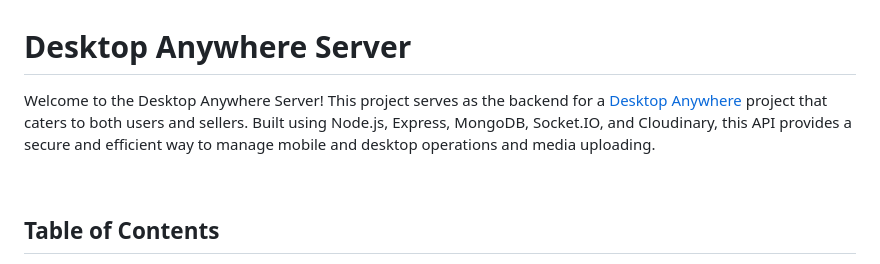
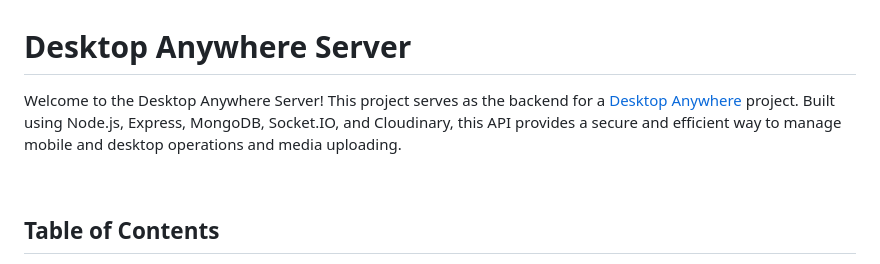
Before and after one commit to Hossam-H22/Desktop_Anywhere_Server, a Markdown page: README.md, the part around the change. GitHub-like rendering.

```diff
--- a/README.md
+++ b/README.md
@@ -1,7 +1,7 @@
 # Desktop Anywhere Server
 
 
-Welcome to the Desktop Anywhere Server! This project serves as the backend for a [Desktop Anywhere](https://github.com/Hossam-H22/DesktopAnyWhere_GP) project that caters to both users and sellers. Built using Node.js, Express, MongoDB, Socket.IO, and Cloudinary, this API provides a secure and efficient way to manage mobile and desktop operations and media uploading.
+Welcome to the Desktop Anywhere Server! This project serves as the backend for a [Desktop Anywhere](https://github.com/Hossam-H22/DesktopAnyWhere_GP) project. Built using Node.js, Express, MongoDB, Socket.IO, and Cloudinary, this API provides a secure and efficient way to manage mobile and desktop operations and media uploading.
 
 
 
```
